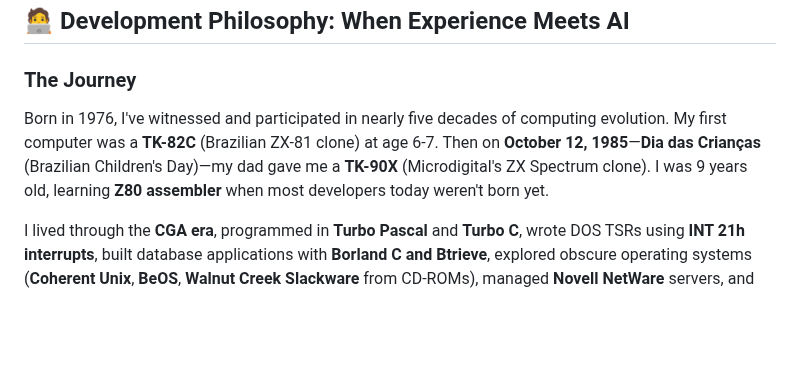
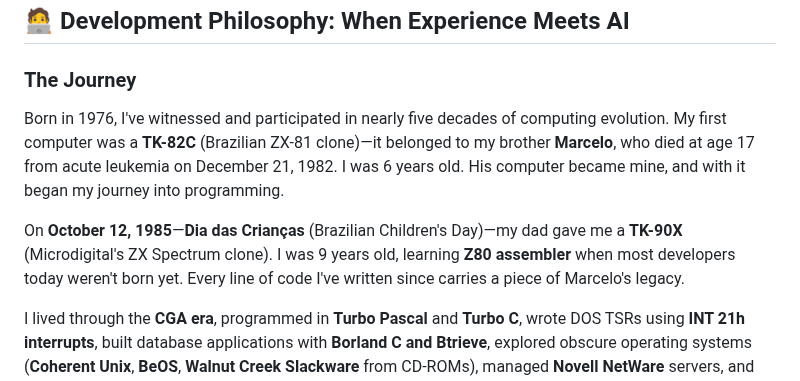
Before and after one commit to eduardostern/fluxparser, a Markdown page: README.md, the part around the change. Drawn GitHub-style; blank space fills up the shorter version.

```diff
--- a/README.md
+++ b/README.md
@@ -889,7 +889,9 @@ Overall:              ████████████ 12/10
 
 ### The Journey
 
-Born in 1976, I've witnessed and participated in nearly five decades of computing evolution. My first computer was a **TK-82C** (Brazilian ZX-81 clone) at age 6-7. Then on **October 12, 1985**—**Dia das Crianças** (Brazilian Children's Day)—my dad gave me a **TK-90X** (Microdigital's ZX Spectrum clone). I was 9 years old, learning **Z80 assembler** when most developers today weren't born yet.
+Born in 1976, I've witnessed and participated in nearly five decades of computing evolution. My first computer was a **TK-82C** (Brazilian ZX-81 clone)—it belonged to my brother **Marcelo**, who died at age 17 from acute leukemia on December 21, 1982. I was 6 years old. His computer became mine, and with it began my journey into programming.
+
+On **October 12, 1985**—**Dia das Crianças** (Brazilian Children's Day)—my dad gave me a **TK-90X** (Microdigital's ZX Spectrum clone). I was 9 years old, learning **Z80 assembler** when most developers today weren't born yet. Every line of code I've written since carries a piece of Marcelo's legacy.
 
 I lived through the **CGA era**, programmed in **Turbo Pascal** and **Turbo C**, wrote DOS TSRs using **INT 21h interrupts**, built database applications with **Borland C and Btrieve**, explored obscure operating systems (**Coherent Unix**, **BeOS**, **Walnut Creek Slackware** from CD-ROMs), managed **Novell NetWare** servers, and eventually found home in Linux and PostgreSQL.
 
```
Also changed, not shown: PHILOSOPHY.md (+15 -1 lines).
